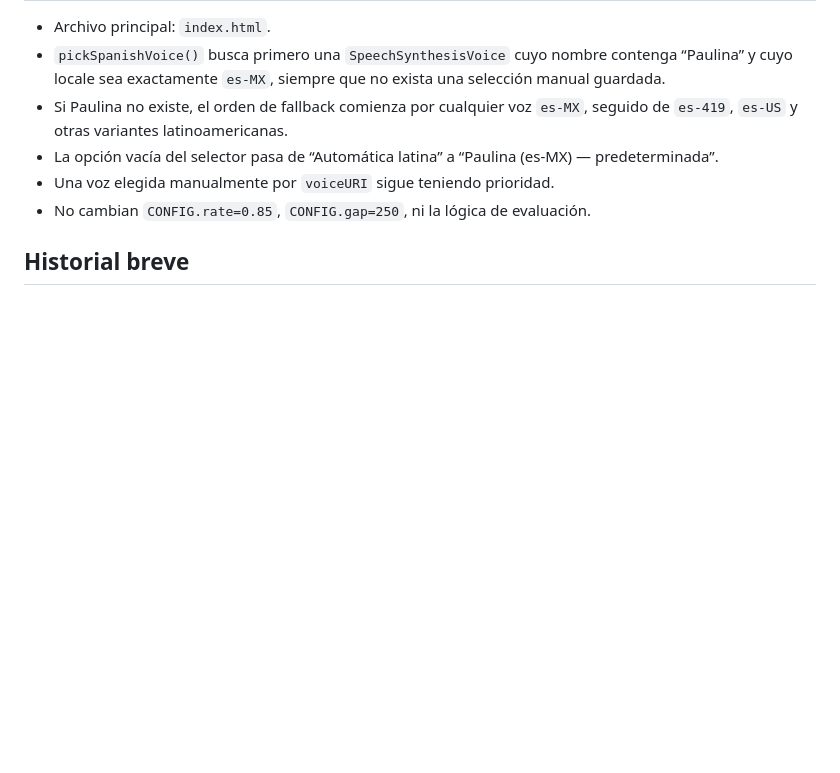
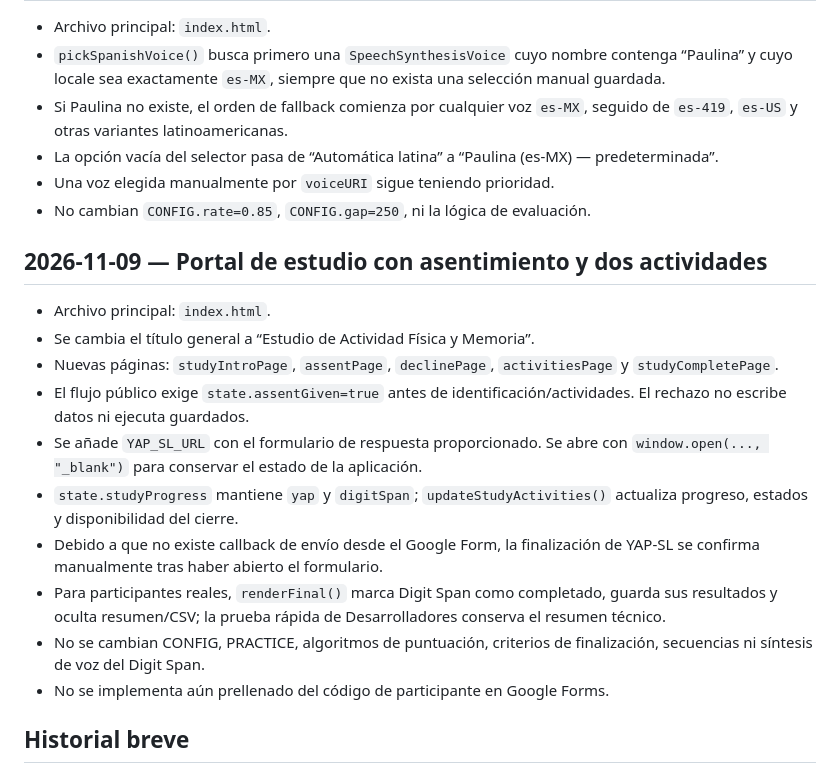
Before and after one commit to maxcaya/Digit-Span-Test, a Markdown page: docs/CAMBIOS_TECNICOS.md, the part around the change. GitHub-like rendering; blank space fills up the shorter version.

Commit message:
Documentar arquitectura del portal del estudio

```diff
--- a/docs/CAMBIOS_TECNICOS.md
+++ b/docs/CAMBIOS_TECNICOS.md
@@ -136,6 +136,19 @@ Creación: 2026-11-02 (Chile, America/Santiago).
 - Una voz elegida manualmente por `voiceURI` sigue teniendo prioridad.
 - No cambian `CONFIG.rate=0.85`, `CONFIG.gap=250`, ni la lógica de evaluación.
 
+## 2026-11-09 — Portal de estudio con asentimiento y dos actividades
+
+- Archivo principal: `index.html`.
+- Se cambia el título general a “Estudio de Actividad Física y Memoria”.
+- Nuevas páginas: `studyIntroPage`, `assentPage`, `declinePage`, `activitiesPage` y `studyCompletePage`.
+- El flujo público exige `state.assentGiven=true` antes de identificación/actividades. El rechazo no escribe datos ni ejecuta guardados.
+- Se añade `YAP_SL_URL` con el formulario de respuesta proporcionado. Se abre con `window.open(..., "_blank")` para conservar el estado de la aplicación.
+- `state.studyProgress` mantiene `yap` y `digitSpan`; `updateStudyActivities()` actualiza progreso, estados y disponibilidad del cierre.
+- Debido a que no existe callback de envío desde el Google Form, la finalización de YAP-SL se confirma manualmente tras haber abierto el formulario.
+- Para participantes reales, `renderFinal()` marca Digit Span como completado, guarda sus resultados y oculta resumen/CSV; la prueba rápida de Desarrolladores conserva el resumen técnico.
+- No se cambian CONFIG, PRACTICE, algoritmos de puntuación, criterios de finalización, secuencias ni síntesis de voz del Digit Span.
+- No se implementa aún prellenado del código de participante en Google Forms.
+
 ## Historial breve
 
 - 2026-11-02 (Chile): creación de la configuración documental inicial solicitada.
```
